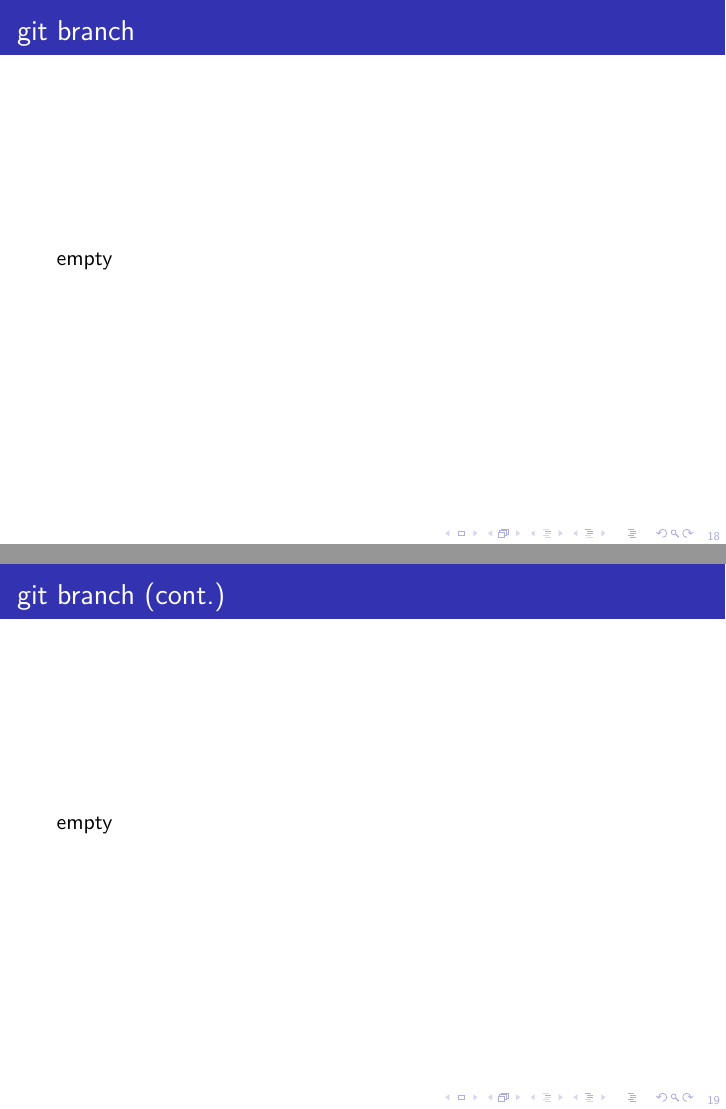
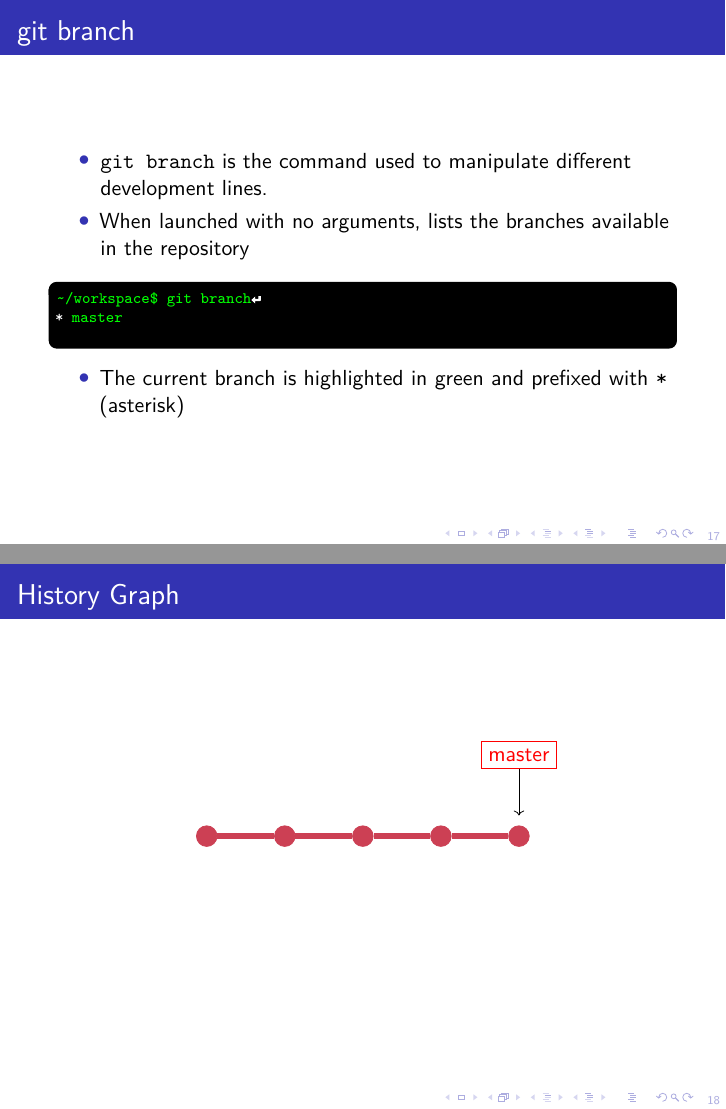
Before and after one commit to Programmazione-per-la-Fisica/git_course, LaTeX slides (git_course.tex, which reads branch.tex): pages 41 and 42 of 52 before the commit and pages 42 and 44 of 64 after it, joined at a grey line. Compiled offline with pdfLaTeX.

Commit message:
Add git branch

```diff
--- a/branch.tex
+++ b/branch.tex
@@ -4,6 +4,20 @@
     \item   It can also keep track of multiple lines of development.
     \item   These are known as \alert{branches}
 \end{itemize}
+\end{frame}
+
+\begin{frame}[fragile]{git branch}
+    \begin{itemize}[<+->]
+        \item \code{git branch} is the command used to manipulate different development lines.
+        \item When launched with no arguments, lists the branches available in the repository
+    \end{itemize}
+    \begin{shellblock}<3->
+~/workspace\$ git branch\inserthitenter
+{\color{white}*} master
+\end{shellblock}
+    \begin{itemize}[<4->]
+        \item The current branch is highlighted in green and prefixed with \code{*} (asterisk)
+    \end{itemize}
 \end{frame}
 
 \begin{frame}[fragile]{History Graph}
@@ -47,12 +61,33 @@
     }
 \end{frame}
 
-\begin{frame}[fragile]{git branch}
-    empty
+\begin{frame}[fragile]{Main branch}
+    \begin{itemize}[<+->]
+        \item The default branch created at the initialization of the repository is usually named \alert{master}.
+        \item The deafult is slowly moving towards a more inclusive denomination.
+        \item Github already started using (Oct 2020) the name \alert{main}.
+    \end{itemize}
+    \begin{shellblock}<4->
+~/workspace\$ git branch -m master main\inserthitenter
+~/workspace\$ git branch\inserthitenter
+{\color{white}*} main
+\end{shellblock}
 \end{frame}
 
 \begin{frame}[fragile]{git branch \insertcontinuationtext}
-    empty
+    \begin{itemize}
+        \item You can create a new branch using \code{git branch <branch_name>}
+    \end{itemize}
+    \begin{shellblock}<2->
+~/workspace\$ git branch new_branch\inserthitenter
+~/workspace\$ git branch\inserthitenter
+{\color{white}*} main
+{\color{white}  new_branch}
+    \end{shellblock}
+
+    \begin{itemize}[<3->]
+        \item \code{git log} shows the position of the branches on the commit history
+    \end{itemize}
 \end{frame}
 
 \begin{frame}[fragile]{History Graph}
@@ -79,10 +114,12 @@
 \end{frame}
 
 \begin{frame}[fragile]{git checkout }
-    empty
+    \begin{itemize}
+        \item The commit histories are independent on different branches
+    \end{itemize}
 \end{frame}
 
-\begin{frame}[fragile]{History Graph}
+\begin{frame}[fragile]{git checkout}
     \uncover<1>{
         \begin{tikzpicture}[remember picture,overlay,
             nodo/.style={circle, draw, fill, brickred},
@@ -97,8 +134,8 @@
             \draw[linea] (comm1) -- (comm2);
             \draw[linea] (comm2) -- (comm3);
             \draw[linea] (comm3) -- (head);
-            \node[nome, brickred] (master) [above=of head] {master};
-            \draw[->, shorten >=5pt] (master) -- (head);
+            \node[nome, brickred] (main) [above=of head] {main};
+            \draw[->, shorten >=5pt] (main) -- (head);
             \node[nome, darkspringgreen] (branch) [below=of head] {new_branch};
             \draw[->, shorten >=5pt] (branch) -- (head);
         \end{tikzpicture}
@@ -119,13 +156,46 @@
             \draw[linea] (comm3) -- (head);
             \node[nodo] (newcom) [right=of head] {};
             \draw[linea] (head) -- (newcom);
-            \node[nome, brickred] (master) [above=of newcom] {master};
-            \draw[->, shorten >=5pt] (master) -- (newcom);
+            \node[nome, brickred] (main) [above=of newcom] {main};
+            \draw[->, shorten >=5pt] (main) -- (newcom);
             \node[nome, darkspringgreen] (branch) [below=of head] {new_branch};
             \draw[->, shorten >=5pt] (branch) -- (head);
         \end{tikzpicture}
     }
-    \uncover<3>{
+\end{frame}
+
+\begin{frame}[fragile]{git checkout }
+    \begin{itemize}
+        \item The commit histories are independent on different branches
+        \item Any new commit will be available only on the active branch.
+        \item <2-> To switch branch, you use \code{git checkout <branch_name>}
+    \end{itemize}
+\end{frame}
+
+\begin{frame}[fragile]{git checkout}
+    \uncover<1>{
+        \begin{tikzpicture}[remember picture,overlay,
+            nodo/.style={circle, draw, fill, brickred},
+            linea/.style={line width=0.3em, brickred},
+            nome/.style={draw}]
+            \node[nodo] (comm3) at (current page.center) {};
+            \node[nodo] (comm2) [left=of comm3] {};
+            \node[nodo] (comm1) [left=of comm2] {};
+            \node[nodo] (init) [left=of comm1]{};
+            \node[nodo] (head) [right=of comm3] {};
+            \draw[linea] (init) -- (comm1);
+            \draw[linea] (comm1) -- (comm2);
+            \draw[linea] (comm2) -- (comm3);
+            \draw[linea] (comm3) -- (head);
+            \node[nodo] (newcom) [right=of head] {};
+            \draw[linea] (head) -- (newcom);
+            \node[nome, brickred] (main) [above=of newcom] {main};
+            \draw[->, shorten >=5pt] (main) -- (newcom);
+            \node[nome, darkspringgreen] (branch) [below=of head] {new_branch};
+            \draw[->, shorten >=5pt] (branch) -- (head);
+        \end{tikzpicture}
+    }
+    \uncover<2>{
         \begin{tikzpicture}[remember picture,overlay,
             nodo/.style={circle, draw, fill, brickred},
             linea/.style={line width=0.3em, brickred},
@@ -144,8 +214,8 @@
             \node[nodo, darkspringgreen, yshift=10] (commb) [right=of none] {};
             \draw[linea] (head) -- (newcom);
             \draw[linea, darkspringgreen] (head.east) to[out=0,in=180] (commb.west);
-            \node[nome, brickred] (master) [above=of newcom] {master};
-            \draw[->, shorten >=5pt] (master) -- (newcom);
+            \node[nome, brickred] (main) [above=of newcom] {main};
+            \draw[->, shorten >=5pt] (main) -- (newcom);
             \node[nome, darkspringgreen] (branch) [below=of commb] {new_branch};
             \draw[->, shorten >=5pt] (branch) -- (commb);
         \end{tikzpicture}
@@ -160,3 +230,4 @@
     empty
 \end{frame}
 
+\begin{frame}[fragile]{git checkout}
```
Also changed, not shown: branch.tex (60 more changed lines).
